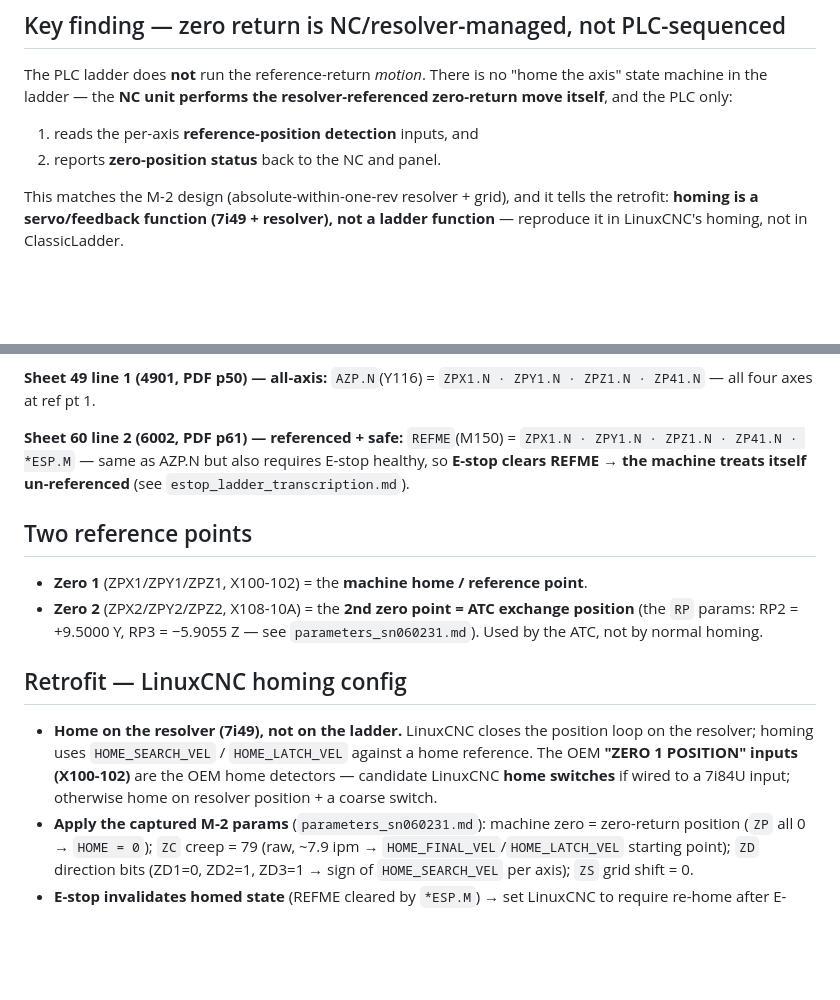
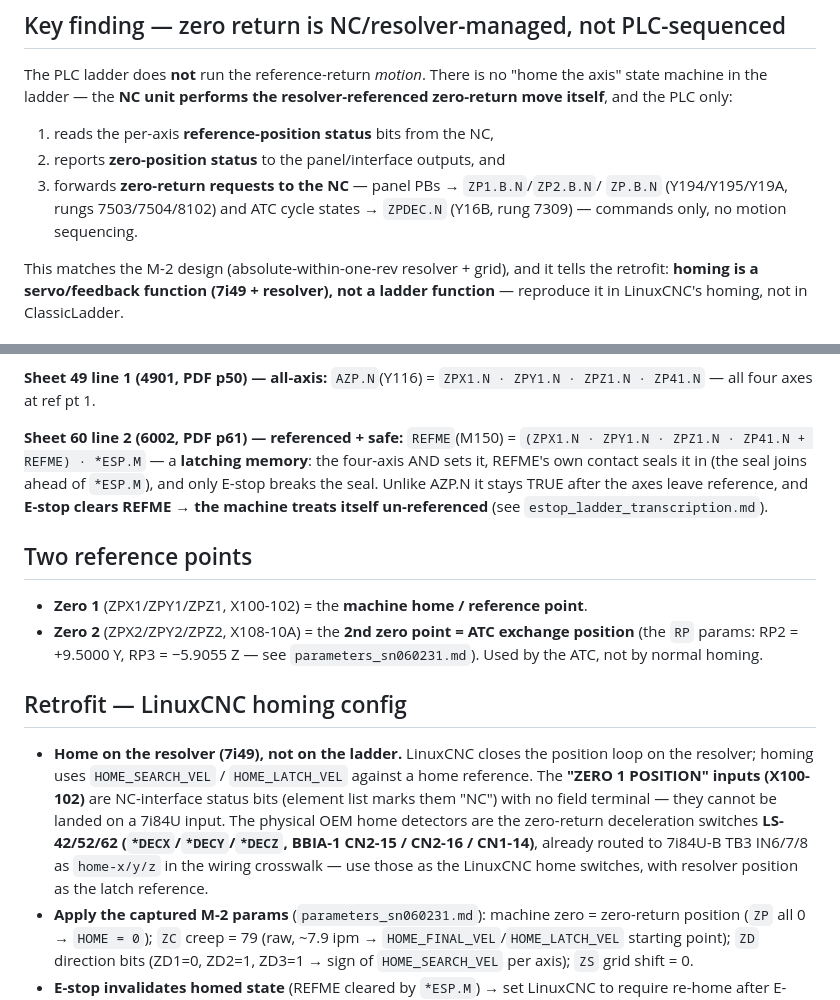
Before and after one commit to agant172/mazak-vqc20-linuxcnc-retrofit, a Markdown page: docs/ladder/homing_ladder_transcription.md, 2 parts joined by grey strips. GitHub-like rendering; blank space fills up the shorter version.

Commit message:
Correct homing ladder transcription per audit vs YM2V39L
4 defects: per-axis status coils are rungs 4612/4614/4616 (4613/15/17
are the M2V echo rungs); REFME 6002 is a seal-in latch (stays TRUE off
reference, only E-stop breaks it) - same fix applied to the E-stop doc;
X100-102 ZERO 1 POSITION are NC-interface bits with no field terminal
and cannot be home switches - the physical detectors are LS-42/52/62
(*DECX/Y/Z) already routed to 7i84U-B IN6/7/8; the PLC also forwards
zero-return requests to the NC (Y194/Y195/Y19A, ZPDEC.N).

Also corrects the E-stop doc's arm-extend claim per the probe/MMS
audit: E-stop breaks only the mid-stroke latch; the AEXTRS·#HYD.M
branch holds Y034 at full extend.

Co-Authored-By: Claude Fable 5 <noreply@anthropic.com>
Claude-Session: https://claude.ai/code/session_01DM6b1gGVDG59VSaiZjTMz2

```diff
--- a/docs/ladder/homing_ladder_transcription.md
+++ b/docs/ladder/homing_ladder_transcription.md
@@ -13,8 +13,11 @@
 The PLC ladder does **not** run the reference-return *motion*. There is no
 "home the axis" state machine in the ladder — the **NC unit performs the
 resolver-referenced zero-return move itself**, and the PLC only:
-1. reads the per-axis **reference-position detection** inputs, and
-2. reports **zero-position status** back to the NC and panel.
+1. reads the per-axis **reference-position status** bits from the NC,
+2. reports **zero-position status** to the panel/interface outputs, and
+3. forwards **zero-return requests to the NC** — panel PBs → `ZP1.B.N`/`ZP2.B.N`/
+   `ZP.B.N` (Y194/Y195/Y19A, rungs 7503/7504/8102) and ATC cycle states →
+   `ZPDEC.N` (Y16B, rung 7309) — commands only, no motion sequencing.
 
 This matches the M-2 design (absolute-within-one-rev resolver + grid), and it
 tells the retrofit: **homing is a servo/feedback function (7i49 + resolver), not
@@ -44,9 +47,11 @@ a ladder function** — reproduce it in LinuxCNC's homing, not in ClassicLadder.
 `AZP.N`(Y116) = `ZPX1.N · ZPY1.N · ZPZ1.N · ZP41.N` — all four axes at ref pt 1.
 
 **Sheet 60 line 2 (6002, PDF p61) — referenced + safe:**
-`REFME`(M150) = `ZPX1.N · ZPY1.N · ZPZ1.N · ZP41.N · *ESP.M` — same as AZP.N but
-also requires E-stop healthy, so **E-stop clears REFME → the machine treats
-itself un-referenced** (see `estop_ladder_transcription.md`).
+`REFME`(M150) = `(ZPX1.N · ZPY1.N · ZPZ1.N · ZP41.N + REFME) · *ESP.M` — a
+**latching memory**: the four-axis AND sets it, REFME's own contact seals it in
+(the seal joins ahead of `*ESP.M`), and only E-stop breaks the seal. Unlike
+AZP.N it stays TRUE after the axes leave reference, and **E-stop clears REFME →
+the machine treats itself un-referenced** (see `estop_ladder_transcription.md`).
 
 ## Two reference points
 
@@ -59,9 +64,13 @@ itself un-referenced** (see `estop_ladder_transcription.md`).
 
 - **Home on the resolver (7i49), not on the ladder.** LinuxCNC closes the position
   loop on the resolver; homing uses `HOME_SEARCH_VEL` / `HOME_LATCH_VEL` against a
-  home reference. The OEM **"ZERO 1 POSITION" inputs (X100-102)** are the OEM home
-  detectors — candidate LinuxCNC **home switches** if wired to a 7i84U input;
-  otherwise home on resolver position + a coarse switch.
+  home reference. The **"ZERO 1 POSITION" inputs (X100-102)** are NC-interface
+  status bits (element list marks them "NC") with no field terminal — they cannot
+  be landed on a 7i84U input. The physical OEM home detectors are the zero-return
+  deceleration switches **LS-42/52/62 (`*DECX`/`*DECY`/`*DECZ`, BBIA-1 CN2-15 /
+  CN2-16 / CN1-14)**, already routed to 7i84U-B TB3 IN6/7/8 as `home-x/y/z` in
+  the wiring crosswalk — use those as the LinuxCNC home switches, with resolver
+  position as the latch reference.
 - **Apply the captured M-2 params** (`parameters_sn060231.md`): machine zero =
   zero-return position (`ZP` all 0 → `HOME = 0`); `ZC` creep = 79 (raw, ~7.9 ipm →
   `HOME_FINAL_VEL`/`HOME_LATCH_VEL` starting point); `ZD` direction bits
```
Also changed, not shown: other parts of docs/ladder/homing_ladder_transcription.md (+1 -1 lines), docs/ladder/estop_ladder_transcription.md (+9 -5 lines).
